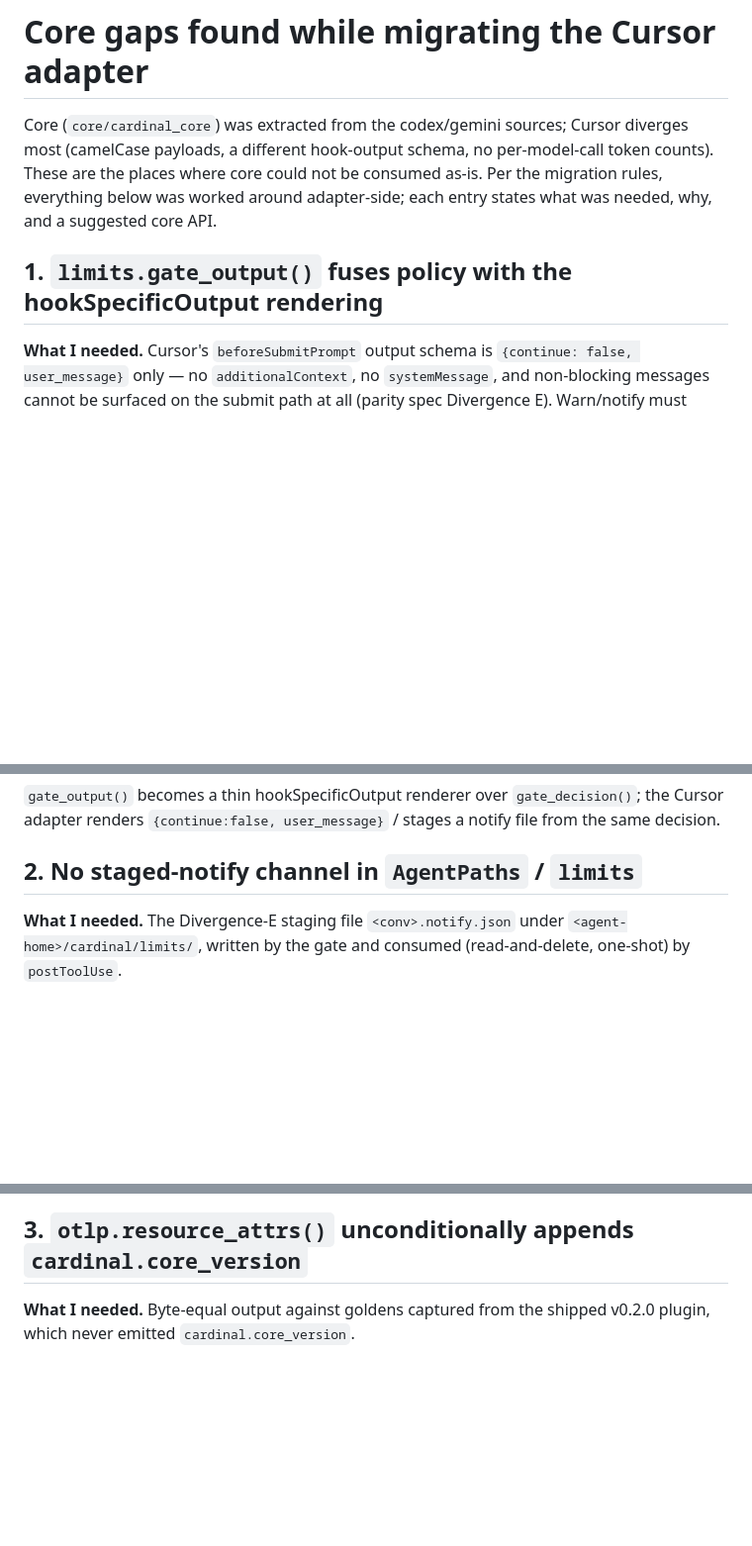
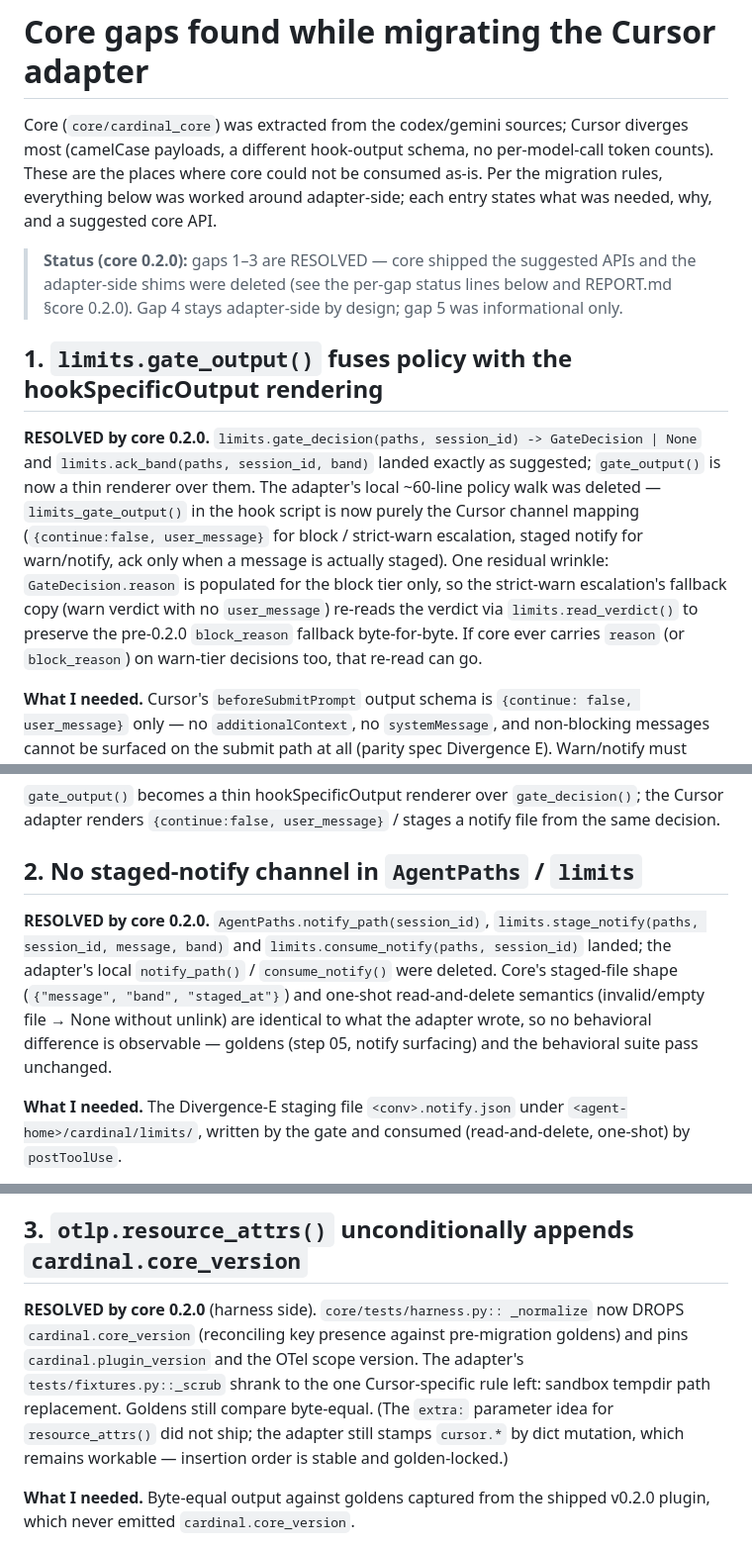
Before and after one commit to cardinalhq/cardinal-agent-plugins, a Markdown page: adapters/cursor/CORE_GAPS.md, 3 parts joined by grey strips. Shown at 99% size. Rendered like a GitHub page; blank space fills up the shorter version.

Commit message:
docs(cursor): mark CORE_GAPS 1-3 resolved by core 0.2.0; REPORT 0.2.0 rewire section

```diff
--- a/adapters/cursor/CORE_GAPS.md
+++ b/adapters/cursor/CORE_GAPS.md
@@ -7,7 +7,26 @@ could not be consumed as-is. Per the migration rules, everything below
 was worked around adapter-side; each entry states what was needed, why,
 and a suggested core API.
 
+> **Status (core 0.2.0):** gaps 1–3 are RESOLVED — core shipped the
+> suggested APIs and the adapter-side shims were deleted (see the
+> per-gap status lines below and REPORT.md §core 0.2.0). Gap 4 stays
+> adapter-side by design; gap 5 was informational only.
+
 ## 1. `limits.gate_output()` fuses policy with the hookSpecificOutput rendering
+
+**RESOLVED by core 0.2.0.** `limits.gate_decision(paths, session_id) ->
+GateDecision | None` and `limits.ack_band(paths, session_id, band)`
+landed exactly as suggested; `gate_output()` is now a thin renderer over
+them. The adapter's local ~60-line policy walk was deleted —
+`limits_gate_output()` in the hook script is now purely the Cursor
+channel mapping (`{continue:false, user_message}` for block /
+strict-warn escalation, staged notify for warn/notify, ack only when a
+message is actually staged). One residual wrinkle: `GateDecision.reason`
+is populated for the block tier only, so the strict-warn escalation's
+fallback copy (warn verdict with no `user_message`) re-reads the verdict
+via `limits.read_verdict()` to preserve the pre-0.2.0 `block_reason`
+fallback byte-for-byte. If core ever carries `reason` (or `block_reason`)
+on warn-tier decisions too, that re-read can go.
 
 **What I needed.** Cursor's `beforeSubmitPrompt` output schema is
 `{continue: false, user_message}` only — no `additionalContext`, no
@@ -51,6 +70,16 @@ user_message}` / stages a notify file from the same decision.
 
 ## 2. No staged-notify channel in `AgentPaths` / `limits`
 
+**RESOLVED by core 0.2.0.** `AgentPaths.notify_path(session_id)`,
+`limits.stage_notify(paths, session_id, message, band)` and
+`limits.consume_notify(paths, session_id)` landed; the adapter's local
+`notify_path()` / `consume_notify()` were deleted. Core's staged-file
+shape (`{"message", "band", "staged_at"}`) and one-shot read-and-delete
+semantics (invalid/empty file → None without unlink) are identical to
+what the adapter wrote, so no behavioral difference is observable —
+goldens (step 05, notify surfacing) and the behavioral suite pass
+unchanged.
+
 **What I needed.** The Divergence-E staging file
 `<conv>.notify.json` under `<agent-home>/cardinal/limits/`, written by
 the gate and consumed (read-and-delete, one-shot) by `postToolUse`.
@@ -67,6 +96,16 @@ adapter whose prompt-time hook lacks a non-blocking message slot (or
 omnigent delivering deferred standing) needs the same channel.
 
 ## 3. `otlp.resource_attrs()` unconditionally appends `cardinal.core_version`
+
+**RESOLVED by core 0.2.0** (harness side). `core/tests/harness.py::
+_normalize` now DROPS `cardinal.core_version` (reconciling key presence
+against pre-migration goldens) and pins `cardinal.plugin_version` and
+the OTel scope version. The adapter's `tests/fixtures.py::_scrub`
+shrank to the one Cursor-specific rule left: sandbox tempdir path
+replacement. Goldens still compare byte-equal. (The `extra:` parameter
+idea for `resource_attrs()` did not ship; the adapter still stamps
+`cursor.*` by dict mutation, which remains workable — insertion order
+is stable and golden-locked.)
 
 **What I needed.** Byte-equal output against goldens captured from the
 shipped v0.2.0 plugin, which never emitted `cardinal.core_version`.
```
Also changed, not shown: other parts of adapters/cursor/CORE_GAPS.md (+6 -0 lines), adapters/cursor/REPORT.md (+37 -12 lines).
